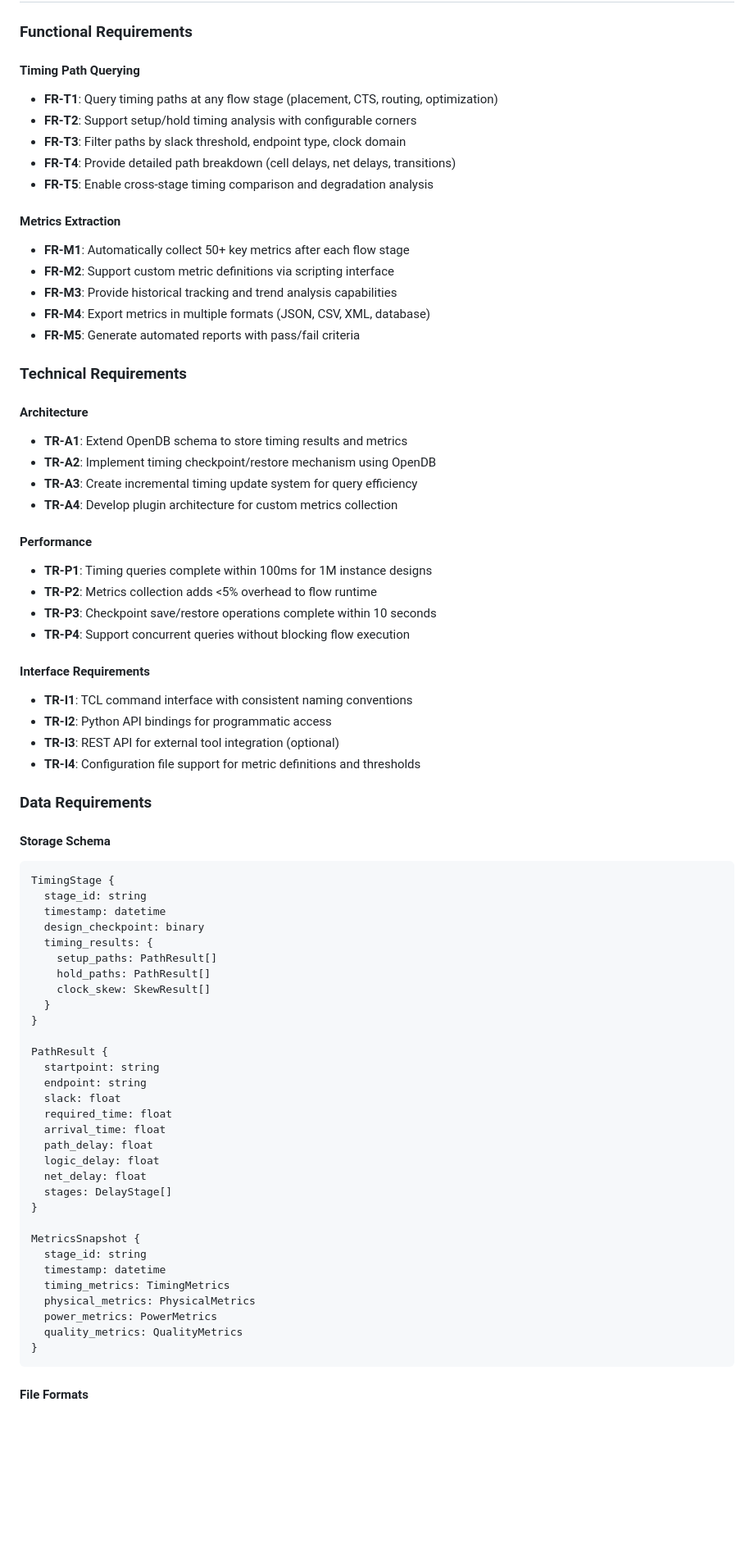
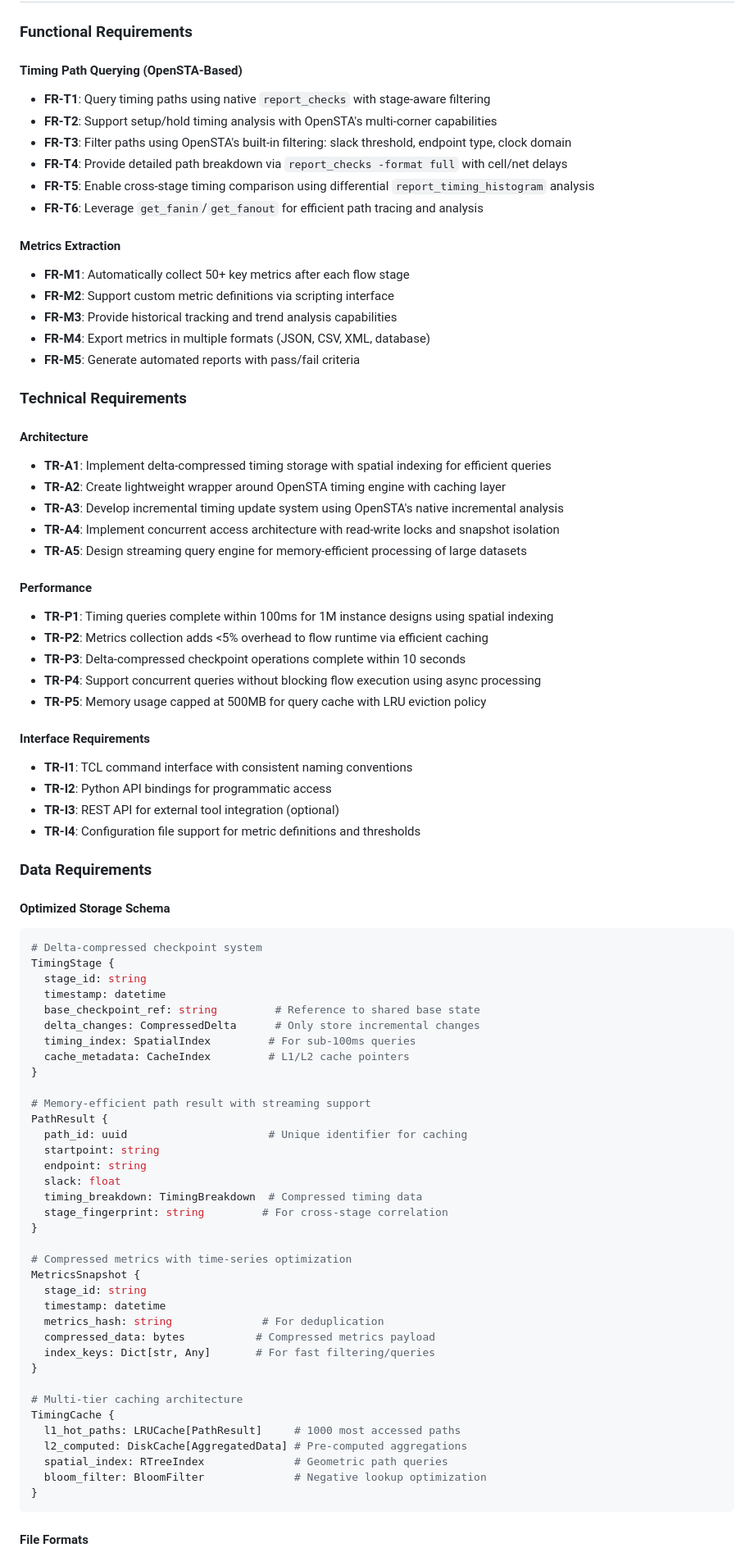
Before and after one commit to luarss/openroad-mcp, a Markdown page: TIMING_TODO.md, the part around the change printed below. Shown: that part at 82% size. Rendered like a GitHub page; blank space fills up the shorter version.

Commit message:
add TODOs
Signed-off-by: Jack Luar <39641663+luarss@users.noreply.github.com>

````diff
--- a/TIMING_TODO.md
+++ b/TIMING_TODO.md
@@ -83,12 +94,13 @@
 
 ### Functional Requirements
 
-#### Timing Path Querying
-- **FR-T1**: Query timing paths at any flow stage (placement, CTS, routing, optimization)
-- **FR-T2**: Support setup/hold timing analysis with configurable corners
-- **FR-T3**: Filter paths by slack threshold, endpoint type, clock domain
-- **FR-T4**: Provide detailed path breakdown (cell delays, net delays, transitions)
-- **FR-T5**: Enable cross-stage timing comparison and degradation analysis
+#### Timing Path Querying (OpenSTA-Based)
+- **FR-T1**: Query timing paths using native `report_checks` with stage-aware filtering
+- **FR-T2**: Support setup/hold timing analysis with OpenSTA's multi-corner capabilities
+- **FR-T3**: Filter paths using OpenSTA's built-in filtering: slack threshold, endpoint type, clock domain
+- **FR-T4**: Provide detailed path breakdown via `report_checks -format full` with cell/net delays
+- **FR-T5**: Enable cross-stage timing comparison using differential `report_timing_histogram` analysis
+- **FR-T6**: Leverage `get_fanin`/`get_fanout` for efficient path tracing and analysis
 
 #### Metrics Extraction
 - **FR-M1**: Automatically collect 50+ key metrics after each flow stage
@@ -100,16 +112,18 @@
 ### Technical Requirements
 
 #### Architecture
-- **TR-A1**: Extend OpenDB schema to store timing results and metrics
-- **TR-A2**: Implement timing checkpoint/restore mechanism using OpenDB
-- **TR-A3**: Create incremental timing update system for query efficiency
-- **TR-A4**: Develop plugin architecture for custom metrics collection
+- **TR-A1**: Implement delta-compressed timing storage with spatial indexing for efficient queries
+- **TR-A2**: Create lightweight wrapper around OpenSTA timing engine with caching layer
+- **TR-A3**: Develop incremental timing update system using OpenSTA's native incremental analysis
+- **TR-A4**: Implement concurrent access architecture with read-write locks and snapshot isolation
+- **TR-A5**: Design streaming query engine for memory-efficient processing of large datasets
 
 #### Performance
-- **TR-P1**: Timing queries complete within 100ms for 1M instance designs
-- **TR-P2**: Metrics collection adds <5% overhead to flow runtime
-- **TR-P3**: Checkpoint save/restore operations complete within 10 seconds
-- **TR-P4**: Support concurrent queries without blocking flow execution
+- **TR-P1**: Timing queries complete within 100ms for 1M instance designs using spatial indexing
+- **TR-P2**: Metrics collection adds <5% overhead to flow runtime via efficient caching
+- **TR-P3**: Delta-compressed checkpoint operations complete within 10 seconds
+- **TR-P4**: Support concurrent queries without blocking flow execution using async processing
+- **TR-P5**: Memory usage capped at 500MB for query cache with LRU eviction policy
 
 #### Interface Requirements
 - **TR-I1**: TCL command interface with consistent naming conventions
@@ -119,38 +133,43 @@
 
 ### Data Requirements
 
-#### Storage Schema
-```
+#### Optimized Storage Schema
+```python
+# Delta-compressed checkpoint system
 TimingStage {
   stage_id: string
   timestamp: datetime
-  design_checkpoint: binary
-  timing_results: {
-    setup_paths: PathResult[]
-    hold_paths: PathResult[]
-    clock_skew: SkewResult[]
-  }
+  base_checkpoint_ref: string         # Reference to shared base state
+  delta_changes: CompressedDelta      # Only store incremental changes
+  timing_index: SpatialIndex         # For sub-100ms queries
+  cache_metadata: CacheIndex         # L1/L2 cache pointers
 }
 
+# Memory-efficient path result with streaming support
 PathResult {
+  path_id: uuid                      # Unique identifier for caching
   startpoint: string
   endpoint: string
   slack: float
-  required_time: float
-  arrival_time: float
-  path_delay: float
-  logic_delay: float
-  net_delay: float
-  stages: DelayStage[]
+  timing_breakdown: TimingBreakdown  # Compressed timing data
+  stage_fingerprint: string         # For cross-stage correlation
 }
 
+# Compressed metrics with time-series optimization
 MetricsSnapshot {
   stage_id: string
   timestamp: datetime
-  timing_metrics: TimingMetrics
-  physical_metrics: PhysicalMetrics
-  power_metrics: PowerMetrics
-  quality_metrics: QualityMetrics
+  metrics_hash: string              # For deduplication
+  compressed_data: bytes           # Compressed metrics payload
+  index_keys: Dict[str, Any]       # For fast filtering/queries
+}
+
+# Multi-tier caching architecture
+TimingCache {
+  l1_hot_paths: LRUCache[PathResult]     # 1000 most accessed paths
+  l2_computed: DiskCache[AggregatedData] # Pre-computed aggregations
+  spatial_index: RTreeIndex              # Geometric path queries
+  bloom_filter: BloomFilter              # Negative lookup optimization
 }
 ```
 
````
Also changed, not shown: other parts of TIMING_TODO.md (+96 -45 lines), PHASE1_TODO.md (added, +180 -0 lines).
